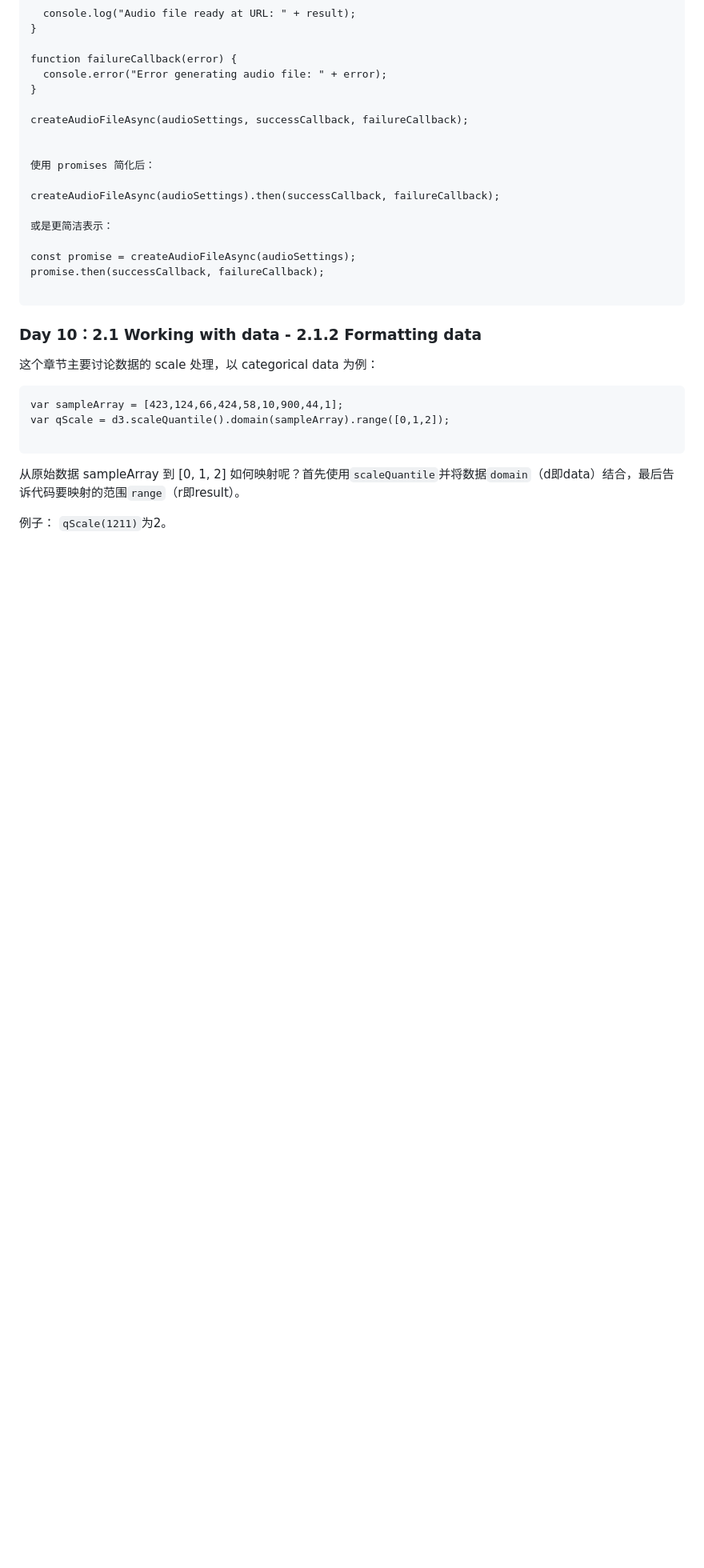
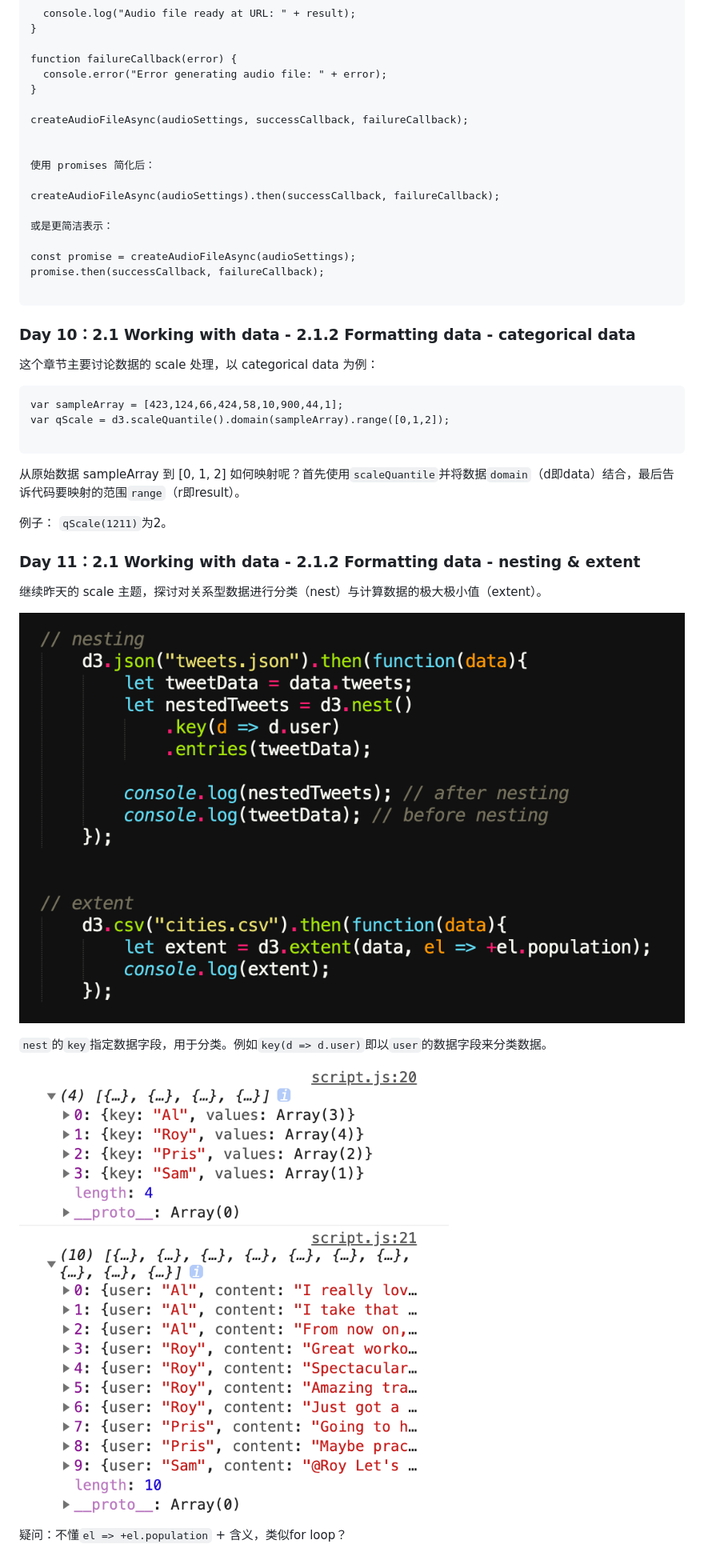
Before and after one commit to Noelfish6/learn-d3, a Markdown page: README.md, the part around the change. Shown: that part at 80% size. Drawn GitHub-style; pictures changed too: pics/11-1.png (added), pics/11-2.png (added); blank space fills up the shorter version.

Commit message:
nest and extent

````diff
--- a/README.md
+++ b/README.md
@@ -130,7 +130,7 @@ promise.then(successCallback, failureCallback);
 
 ```
 
-### Day 10：2.1 Working with data - 2.1.2 Formatting data
+### Day 10：2.1 Working with data - 2.1.2 Formatting data - categorical data
 
 这个章节主要讨论数据的 scale 处理，以 categorical data 为例：
 
@@ -142,3 +142,15 @@ var qScale = d3.scaleQuantile().domain(sampleArray).range([0,1,2]);
 从原始数据 sampleArray 到 [0, 1, 2] 如何映射呢？首先使用```scaleQuantile```并将数据```domain```（d即data）结合，最后告诉代码要映射的范围```range```（r即result）。
 
 例子： ``` qScale(1211) ```为2。
+
+### Day 11：2.1 Working with data - 2.1.2 Formatting data - nesting & extent
+
+继续昨天的 scale 主题，探讨对关系型数据进行分类（nest）与计算数据的极大极小值（extent）。
+
+![](https://github.com/Noelfish6/learn-d3/blob/master/pics/11-1.png)
+
+```nest```的```key```指定数据字段，用于分类。例如```key(d => d.user)```即以```user```的数据字段来分类数据。
+
+![](https://github.com/Noelfish6/learn-d3/blob/master/pics/11-2.png)
+
+疑问：不懂```el => +el.population``` + 含义，类似for loop？
````
Also changed, not shown: 1 other file.
